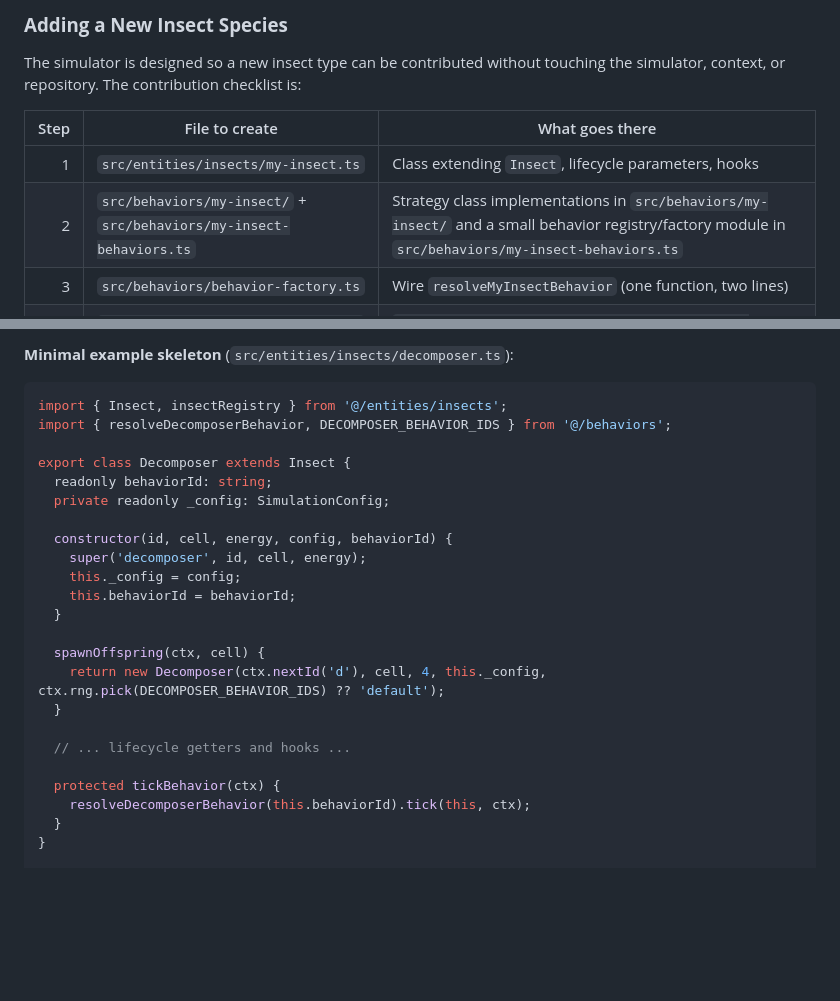
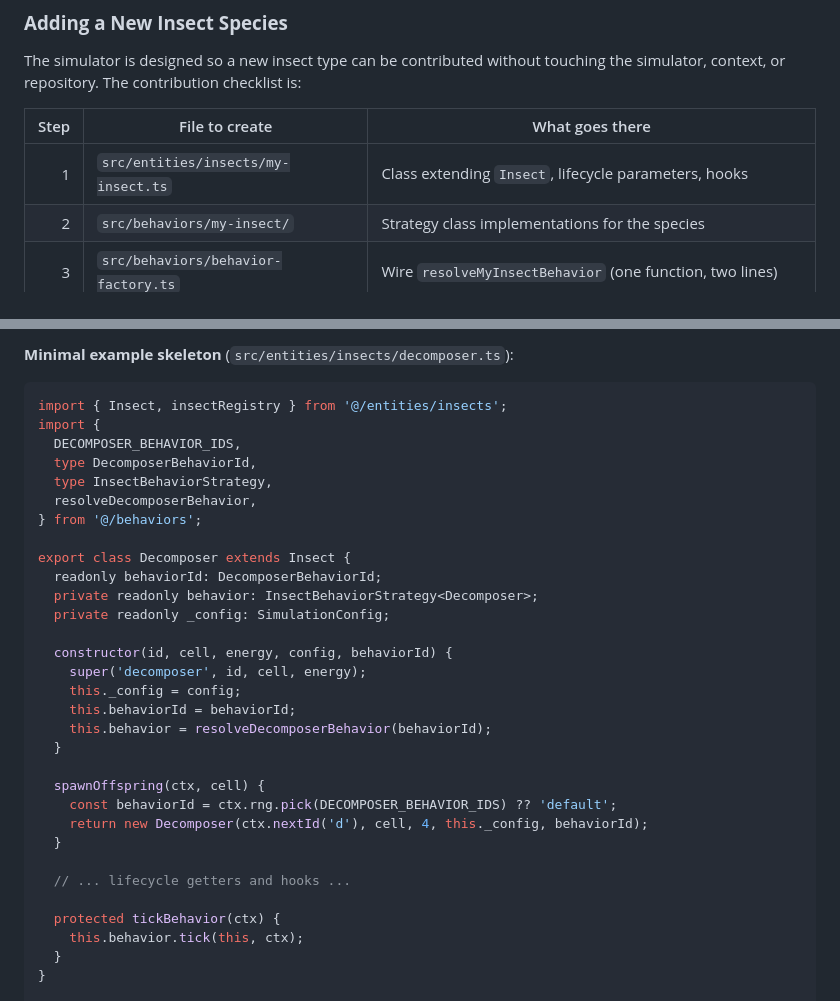
Before and after one commit to DenysVuika/terrarium, a Markdown page: README.md, 2 parts joined by grey strips. GitHub-like rendering; blank space fills up the shorter version.

Commit message:
refactor: update insect behavior handling and improve instantiation logic

````diff
--- a/README.md
+++ b/README.md
@@ -460,7 +460,7 @@ The simulator is designed so a new insect type can be contributed without touchi
 | Step | File to create                                                      | What goes there                                                                                                                                      |
 | ---: | ------------------------------------------------------------------- | ---------------------------------------------------------------------------------------------------------------------------------------------------- |
 |    1 | `src/entities/insects/my-insect.ts`                                 | Class extending `Insect`, lifecycle parameters, hooks                                                                                                |
-|    2 | `src/behaviors/my-insect/` + `src/behaviors/my-insect-behaviors.ts` | Strategy class implementations in `src/behaviors/my-insect/` and a small behavior registry/factory module in `src/behaviors/my-insect-behaviors.ts` |
+|    2 | `src/behaviors/my-insect/`                                           | Strategy class implementations for the species                                                                                                        |
 |    3 | `src/behaviors/behavior-factory.ts`                                 | Wire `resolveMyInsectBehavior` (one function, two lines)                                                                                             |
 |    4 | `src/entities/insects/my-insect.ts` (bottom)                        | `insectRegistry.register({ kind, behaviorIds, seedEnergyRange, initialCount, create })`                                                              |
 |    5 | `src/config.ts` (optional)                                          | Add `initialMyInsects: 0` if a tunable starting population is needed                                                                                 |
@@ -473,26 +473,34 @@ Contributors can import the grouped entity barrels through the existing `@` alia
 
 ```typescript
 import { Insect, insectRegistry } from '@/entities/insects';
-import { resolveDecomposerBehavior, DECOMPOSER_BEHAVIOR_IDS } from '@/behaviors';
+import {
+  DECOMPOSER_BEHAVIOR_IDS,
+  type DecomposerBehaviorId,
+  type InsectBehaviorStrategy,
+  resolveDecomposerBehavior,
+} from '@/behaviors';
 
 export class Decomposer extends Insect {
-  readonly behaviorId: string;
+  readonly behaviorId: DecomposerBehaviorId;
+  private readonly behavior: InsectBehaviorStrategy<Decomposer>;
   private readonly _config: SimulationConfig;
 
   constructor(id, cell, energy, config, behaviorId) {
     super('decomposer', id, cell, energy);
     this._config = config;
     this.behaviorId = behaviorId;
+    this.behavior = resolveDecomposerBehavior(behaviorId);
   }
 
   spawnOffspring(ctx, cell) {
-    return new Decomposer(ctx.nextId('d'), cell, 4, this._config, ctx.rng.pick(DECOMPOSER_BEHAVIOR_IDS) ?? 'default');
+    const behaviorId = ctx.rng.pick(DECOMPOSER_BEHAVIOR_IDS) ?? 'default';
+    return new Decomposer(ctx.nextId('d'), cell, 4, this._config, behaviorId);
   }
 
   // ... lifecycle getters and hooks ...
 
   protected tickBehavior(ctx) {
-    resolveDecomposerBehavior(this.behaviorId).tick(this, ctx);
+    this.behavior.tick(this, ctx);
   }
 }
 
````
